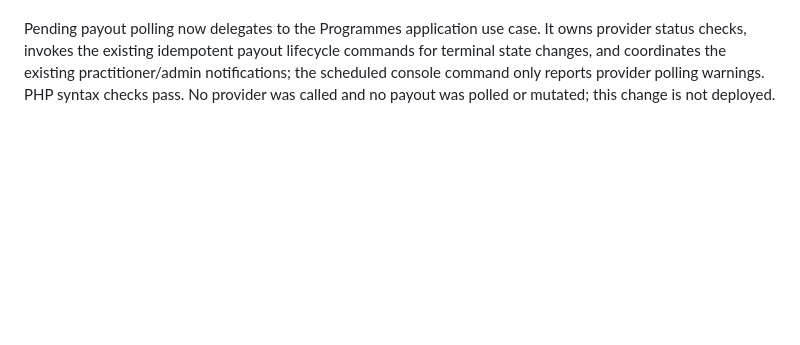
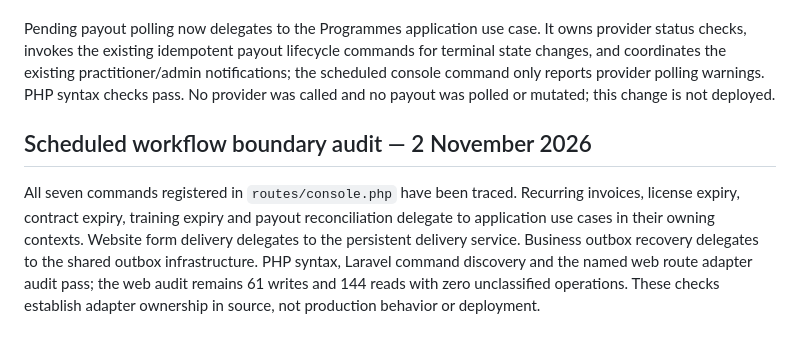
Before and after one commit to opeshealthsystems/opescompanywebsite, a Markdown page: docs/architecture/IMPLEMENTATION-STATUS.md, the part around the change. Rendered like a GitHub page; blank space fills up the shorter version.

Commit message:
Record scheduled workflow adapter audit

```diff
--- a/docs/architecture/IMPLEMENTATION-STATUS.md
+++ b/docs/architecture/IMPLEMENTATION-STATUS.md
@@ -524,3 +524,7 @@ Changed files pass PHP syntax lint. The named web adapter audit still classifies
 The expiry reminder adapters for Licensing, Publishing/Contracts and Workforce/Training now delegate to application use cases in their owning contexts; recipient selection and mail/in-app notification effects are no longer implemented in console adapters. Their schedules, 30/7-day thresholds, recipient filters and notification content are preserved. PHP syntax checks pass for all six changed files. No reminders were sent, no automated tests were run, and these changes are not deployed.
 
 Pending payout polling now delegates to the Programmes application use case. It owns provider status checks, invokes the existing idempotent payout lifecycle commands for terminal state changes, and coordinates the existing practitioner/admin notifications; the scheduled console command only reports provider polling warnings. PHP syntax checks pass. No provider was called and no payout was polled or mutated; this change is not deployed.
+
+## Scheduled workflow boundary audit — 2 November 2026
+
+All seven commands registered in `routes/console.php` have been traced. Recurring invoices, license expiry, contract expiry, training expiry and payout reconciliation delegate to application use cases in their owning contexts. Website form delivery delegates to the persistent delivery service. Business outbox recovery delegates to the shared outbox infrastructure. PHP syntax, Laravel command discovery and the named web route adapter audit pass; the web audit remains 61 writes and 144 reads with zero unclassified operations. These checks establish adapter ownership in source, not production behavior or deployment.
```
